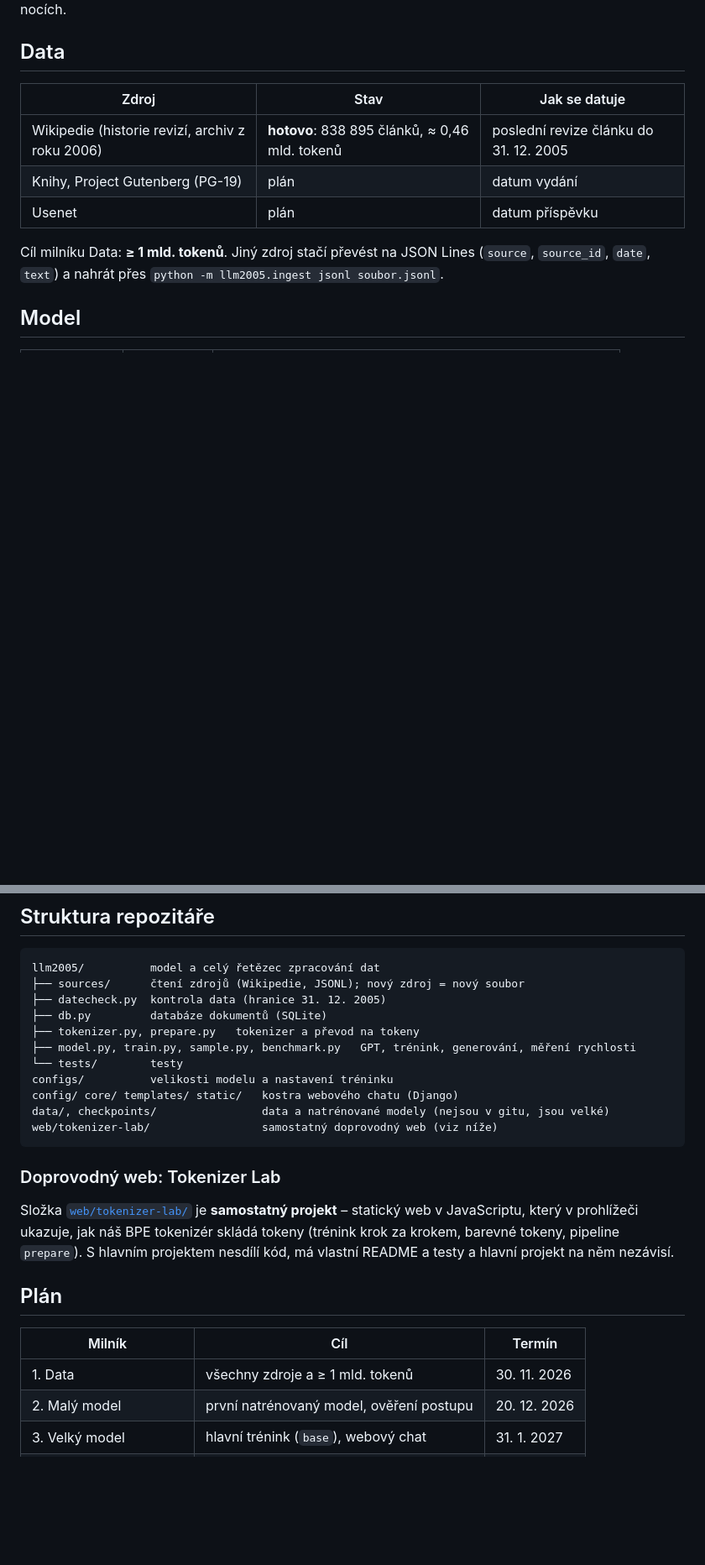
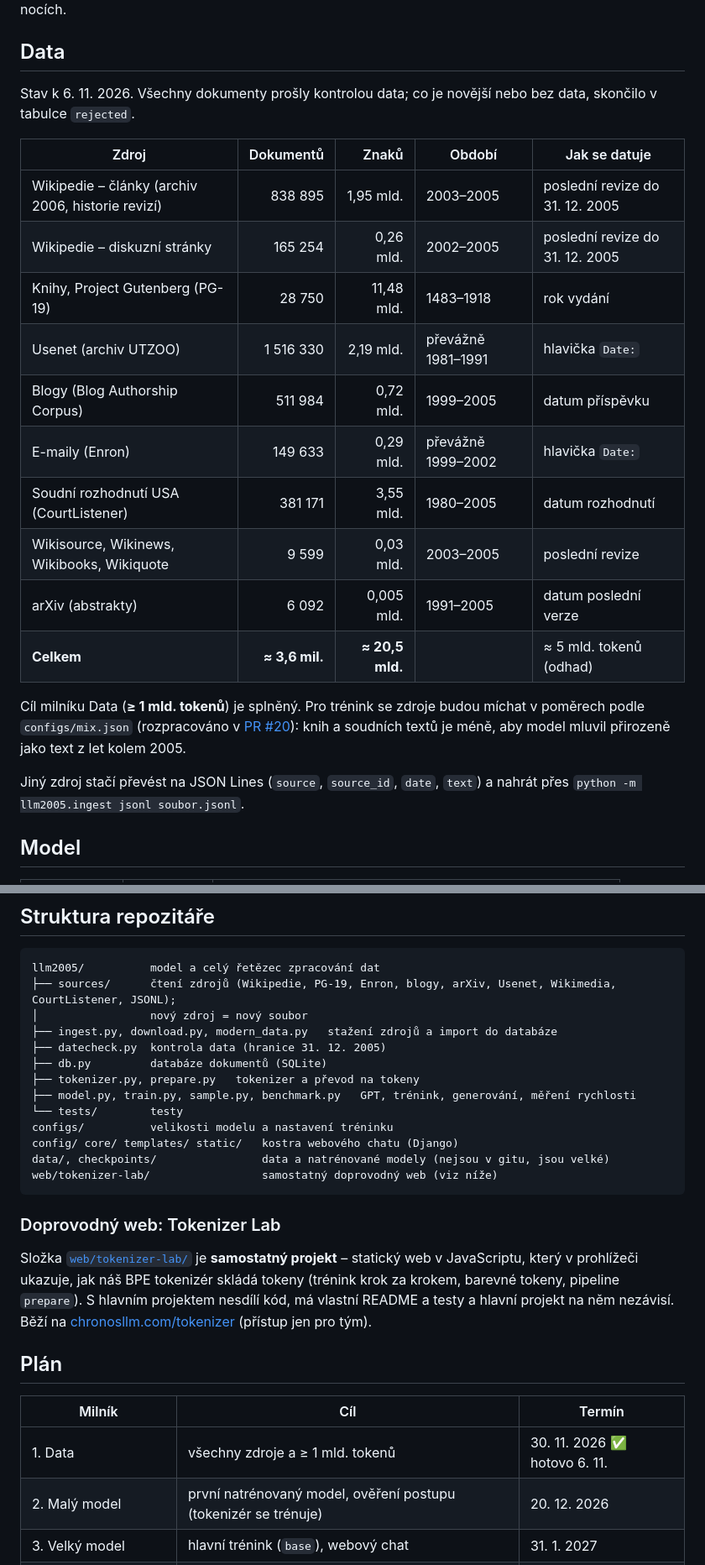
Before and after one commit to krystofholecek/rocnikovka3f_2026, a Markdown page: README.md, 2 parts joined by grey strips. Shown at 84% size. Drawn GitHub-style; blank space fills up the shorter version.

Commit message:
docs: README podle aktuálního stavu dat a webu (#23)
Nový README podle aktuálního stavu po mergi PG-19 (#18),
Enron/blogy/arXiv (#21) a moderních zdrojů (#22):

- tabulka všech zdrojů s počty dokumentů a znaků (stav k 6. 11. 2026),
milník Data splněn
- odkazy na chronosllm.com a Tokenizer Lab
- struktura repa doplněná o nové zdroje a skripty importu
- `configs/mix.json` označen jako rozpracovaný v PR #20 (v main zatím
není)

🤖 Generated with [Claude Code](https://claude.com/claude-code)

Co-authored-by: krystof.holecek <krystof.holecek@gmail.com>
Co-authored-by: Claude Opus 5.5 <noreply@anthropic.com>

````diff
--- a/README.md
+++ b/README.md
@@ -59,13 +59,24 @@ Trénink se průběžně ukládá. Když ho spustíš znovu, pokračuje tam, kde
 
 ## Data
 
-| Zdroj | Stav | Jak se datuje |
-|---|---|---|
-| Wikipedie (historie revizí, archiv z roku 2006) | **hotovo**: 838 895 článků, ≈ 0,46 mld. tokenů | poslední revize článku do 31. 12. 2005 |
-| Knihy, Project Gutenberg (PG-19) | plán | datum vydání |
-| Usenet | plán | datum příspěvku |
+Stav k 6. 11. 2026. Všechny dokumenty prošly kontrolou data; co je novější nebo bez data, skončilo v tabulce `rejected`.
 
-Cíl milníku Data: **≥ 1 mld. tokenů**. Jiný zdroj stačí převést na JSON Lines (`source`, `source_id`, `date`, `text`) a nahrát přes `python -m llm2005.ingest jsonl soubor.jsonl`.
+| Zdroj | Dokumentů | Znaků | Období | Jak se datuje |
+|---|---:|---:|---|---|
+| Wikipedie – články (archiv 2006, historie revizí) | 838 895 | 1,95 mld. | 2003–2005 | poslední revize do 31. 12. 2005 |
+| Wikipedie – diskuzní stránky | 165 254 | 0,26 mld. | 2002–2005 | poslední revize do 31. 12. 2005 |
+| Knihy, Project Gutenberg (PG-19) | 28 750 | 11,48 mld. | 1483–1918 | rok vydání |
+| Usenet (archiv UTZOO) | 1 516 330 | 2,19 mld. | převážně 1981–1991 | hlavička `Date:` |
+| Blogy (Blog Authorship Corpus) | 511 984 | 0,72 mld. | 1999–2005 | datum příspěvku |
+| E-maily (Enron) | 149 633 | 0,29 mld. | převážně 1999–2002 | hlavička `Date:` |
+| Soudní rozhodnutí USA (CourtListener) | 381 171 | 3,55 mld. | 1980–2005 | datum rozhodnutí |
+| Wikisource, Wikinews, Wikibooks, Wikiquote | 9 599 | 0,03 mld. | 2003–2005 | poslední revize |
+| arXiv (abstrakty) | 6 092 | 0,005 mld. | 1991–2005 | datum poslední verze |
+| **Celkem** | **≈ 3,6 mil.** | **≈ 20,5 mld.** | | ≈ 5 mld. tokenů (odhad) |
+
+Cíl milníku Data (**≥ 1 mld. tokenů**) je splněný. Pro trénink se zdroje budou míchat v poměrech podle `configs/mix.json` (rozpracováno v [PR #20](https://github.com/krystofholecek/rocnikovka3f_2026/pull/20)): knih a soudních textů je méně, aby model mluvil přirozeně jako text z let kolem 2005.
+
+Jiný zdroj stačí převést na JSON Lines (`source`, `source_id`, `date`, `text`) a nahrát přes `python -m llm2005.ingest jsonl soubor.jsonl`.
 
 ## Model
 
@@ -95,7 +106,9 @@ pytest llm2005                     # testy
 
 ```text
 llm2005/          model a celý řetězec zpracování dat
-├── sources/      čtení zdrojů (Wikipedie, JSONL); nový zdroj = nový soubor
+├── sources/      čtení zdrojů (Wikipedie, PG-19, Enron, blogy, arXiv, Usenet, Wikimedia, CourtListener, JSONL);
+│                 nový zdroj = nový soubor
+├── ingest.py, download.py, modern_data.py   stažení zdrojů a import do databáze
 ├── datecheck.py  kontrola data (hranice 31. 12. 2005)
 ├── db.py         databáze dokumentů (SQLite)
 ├── tokenizer.py, prepare.py   tokenizer a převod na tokeny
@@ -111,14 +124,15 @@ web/tokenizer-lab/                 samostatný doprovodný web (viz níže)
 
 Složka [`web/tokenizer-lab/`](web/tokenizer-lab/README.md) je **samostatný projekt** – statický web v JavaScriptu,
 který v prohlížeči ukazuje, jak náš BPE tokenizér skládá tokeny (trénink krok za krokem, barevné tokeny, pipeline
-`prepare`). S hlavním projektem nesdílí kód, má vlastní README a testy a hlavní projekt na něm nezávisí.
+`prepare`). S hlavním projektem nesdílí kód, má vlastní README a testy a hlavní projekt na něm nezávisí. Běží na
+[chronosllm.com/tokenizer](https://chronosllm.com/tokenizer/) (přístup jen pro tým).
 
 ## Plán
 
 | Milník | Cíl | Termín |
 |---|---|---|
-| 1. Data | všechny zdroje a ≥ 1 mld. tokenů | 30. 11. 2026 |
-| 2. Malý model | první natrénovaný model, ověření postupu | 20. 12. 2026 |
+| 1. Data | všechny zdroje a ≥ 1 mld. tokenů | 30. 11. 2026 ✅ hotovo 6. 11. |
+| 2. Malý model | první natrénovaný model, ověření postupu (tokenizér se trénuje) | 20. 12. 2026 |
 | 3. Velký model | hlavní trénink (`base`), webový chat | 31. 1. 2027 |
 | 4. Vyhodnocení a práce | testování, psaní textu, obhajoba | 28. 2. 2027 |
 
````
Also changed, not shown: other parts of README.md (+2 -2 lines).
